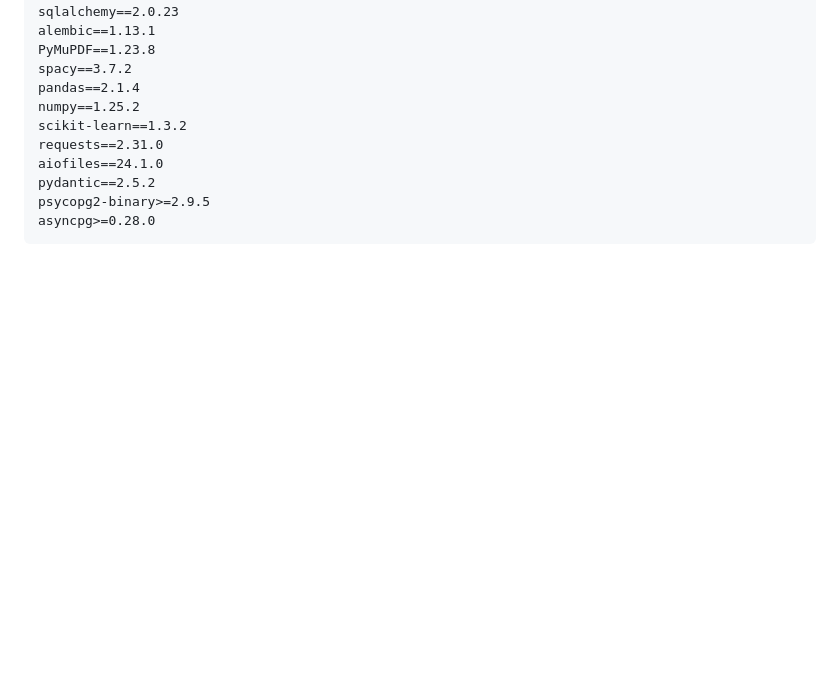
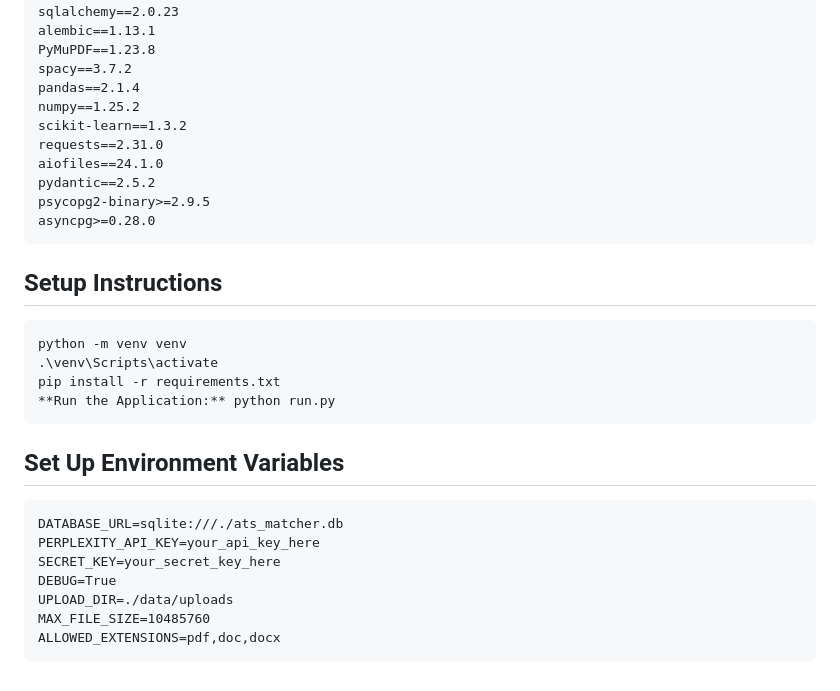
Before and after one commit to sumona-banerjeee/Sentientgeeks-ats-matcher, a Markdown page: README.md, the part around the change. Rendered like a GitHub page; blank space fills up the shorter version.

Commit message:
README.md
Final commit

````diff
--- a/README.md
+++ b/README.md
@@ -140,3 +140,22 @@ pydantic==2.5.2
 psycopg2-binary>=2.9.5
 asyncpg>=0.28.0
 ```
+
+## Setup Instructions
+```
+python -m venv venv
+.\venv\Scripts\activate
+pip install -r requirements.txt
+**Run the Application:** python run.py
+```
+
+## Set Up Environment Variables
+```
+DATABASE_URL=sqlite:///./ats_matcher.db
+PERPLEXITY_API_KEY=your_api_key_here
+SECRET_KEY=your_secret_key_here
+DEBUG=True
+UPLOAD_DIR=./data/uploads
+MAX_FILE_SIZE=10485760
+ALLOWED_EXTENSIONS=pdf,doc,docx
+```
````
